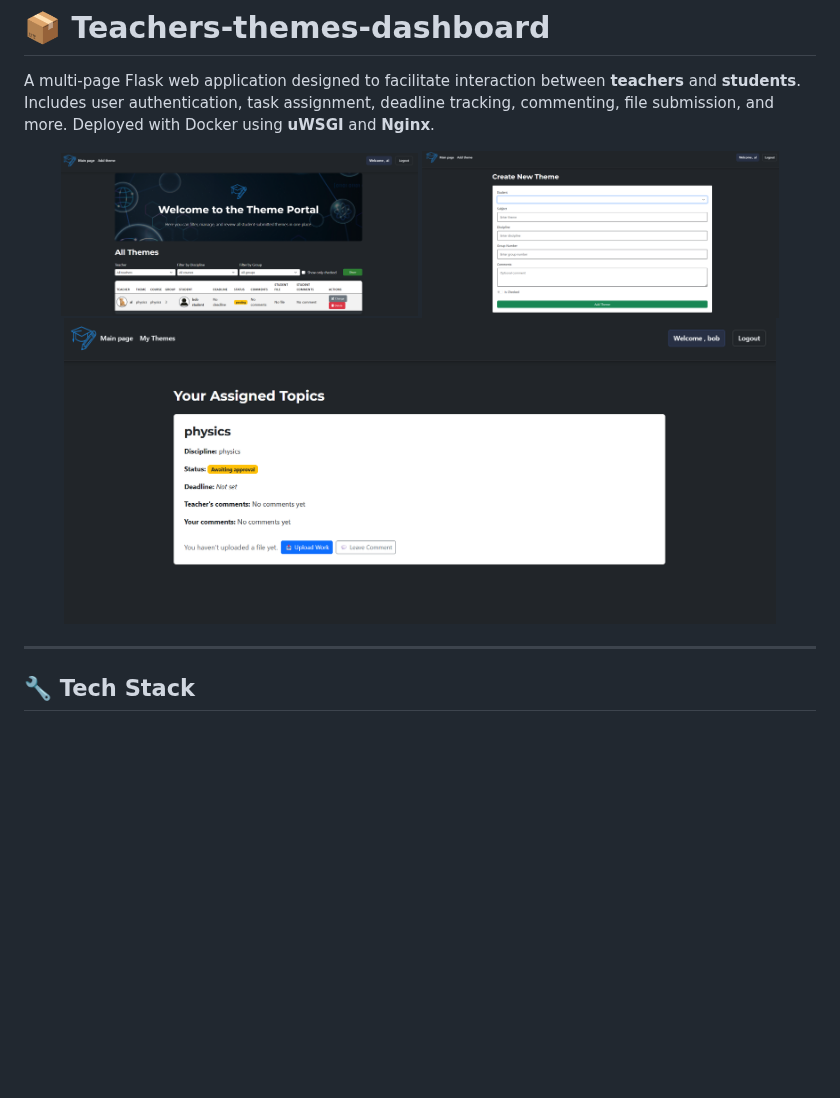
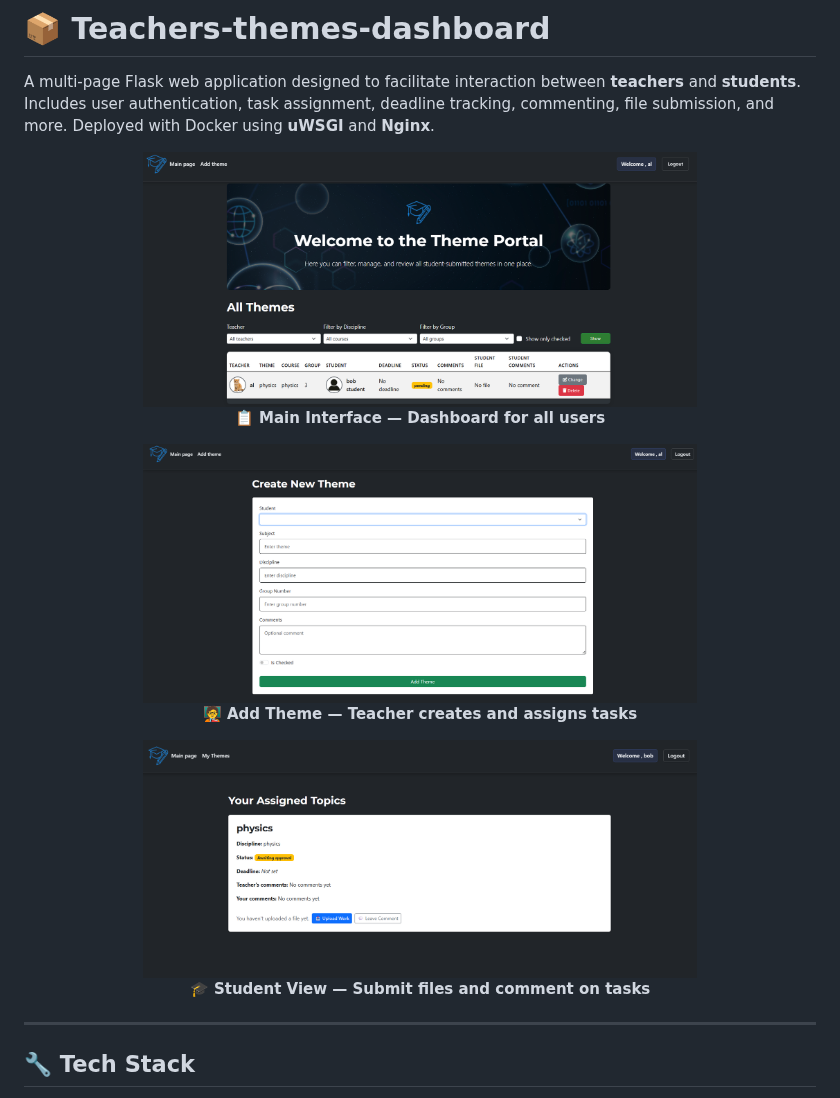
Before and after one commit to GeorgiiAf/Teachers-themes-dashboard, a Markdown page: README.md, the part around the change. Rendered like a GitHub page; blank space fills up the shorter version.

```diff
--- a/README.md
+++ b/README.md
@@ -3,11 +3,7 @@
 A multi-page Flask web application designed to facilitate interaction between **teachers** and **students**. Includes user authentication, task assignment, deadline tracking, commenting, file submission, and more. Deployed with Docker using **uWSGI** and **Nginx**.
 
 
-<div align="center">
-  <img src="./screenshots/pic3.png" alt="Main Interface" width="45%">
-  <img src="./screenshots/pic2.png" alt="Adding theme as teacher" width="45%">
-  <img src="./screenshots/pic4.png" alt="Student View" width="90%">
-</div>
+<div align="center"> <img src="./screenshots/pic3.png" alt="Main Interface" width="70%"> <p><strong>📋 Main Interface — Dashboard for all users</strong></p> <img src="./screenshots/pic2.png" alt="Adding theme as teacher" width="70%"> <p><strong>🧑‍🏫 Add Theme — Teacher creates and assigns tasks</strong></p> <img src="./screenshots/pic4.png" alt="Student View" width="70%"> <p><strong>🎓 Student View — Submit files and comment on tasks</strong></p> </div>
 
 
 ---
```
